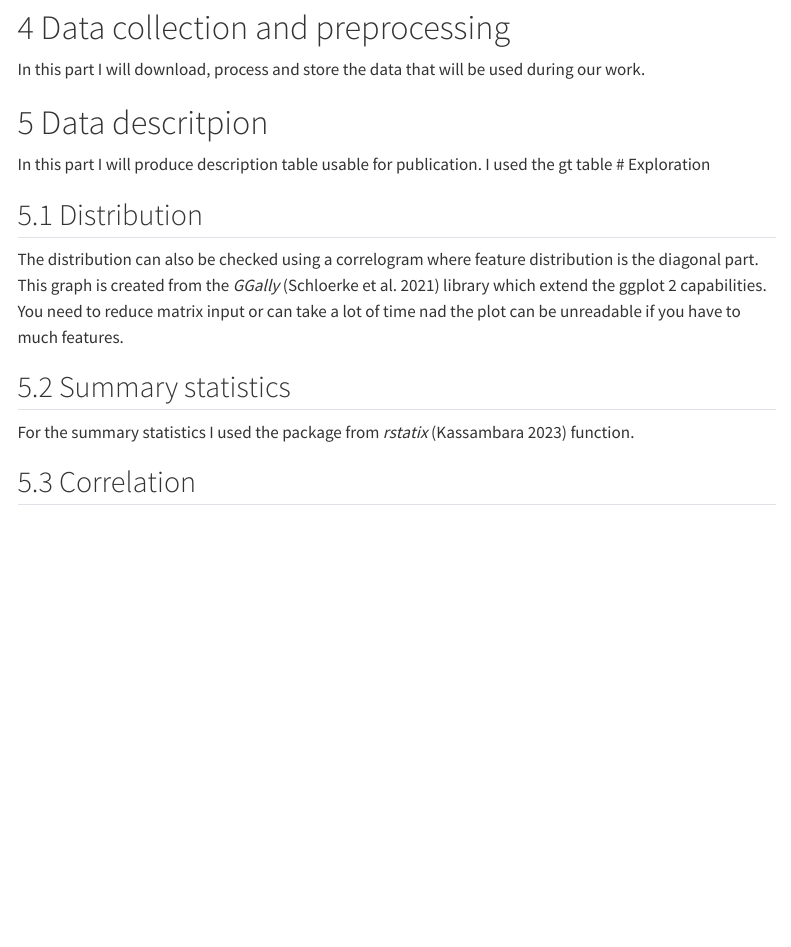
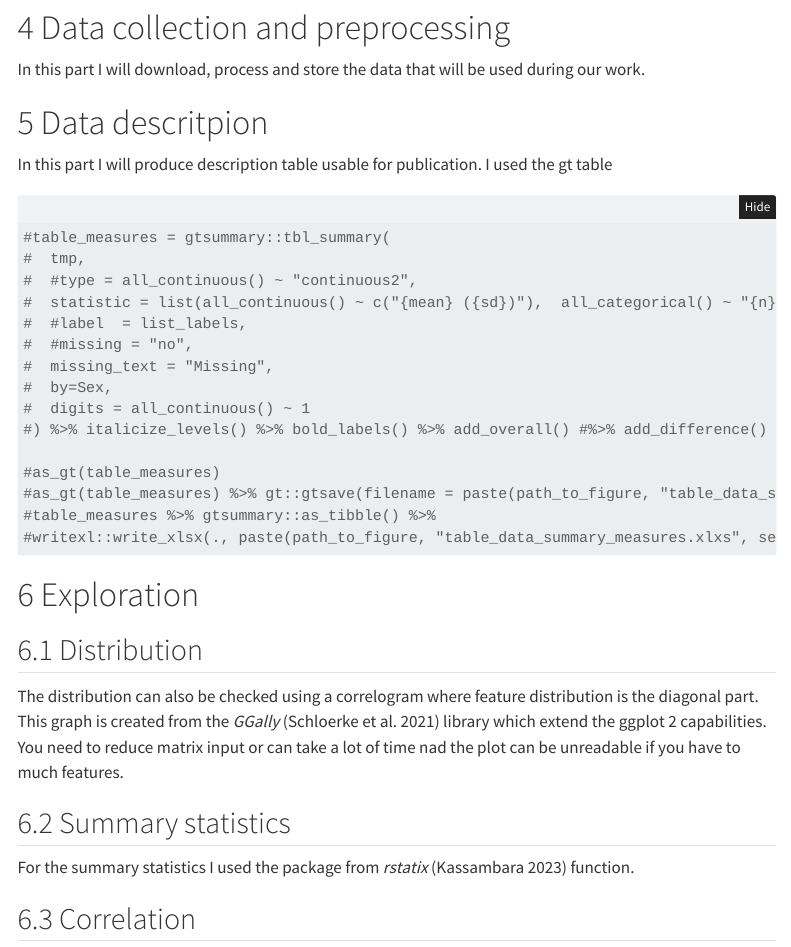
Before and after one commit to bvittrant/bviReadMe, a Quarto document (quarto/template.qmd): the page in a window 1100 px wide, from 2700 px down. Rendered offline with R 4.5, knitr and Pandoc in place of Quarto, with nearby package versions; folded parts are opened; code that draws random numbers runs with fixed seeds of ours; menus at the side of the page are left out.

Commit message:
gtsummary example

````diff
--- a/quarto/template.qmd
+++ b/quarto/template.qmd
@@ -148,6 +148,25 @@ In this part I will download, process and store the data that will be used durin
 # Data descritpion
 
 In this part I will produce description table usable for publication. I used the gt table
+
+```{r, message=F, warning=F}
+#table_measures = gtsummary::tbl_summary(
+#  tmp,
+#  #type = all_continuous() ~ "continuous2",
+#  statistic = list(all_continuous() ~ c("{mean} ({sd})"),  all_categorical() ~ "{n} ({p}%)"),
+#  #label  = list_labels,
+#  #missing = "no",
+#  missing_text = "Missing",
+#  by=Sex,
+#  digits = all_continuous() ~ 1
+#) %>% italicize_levels() %>% bold_labels() %>% add_overall() #%>% add_difference() # Possible if b has 2 levels
+
+#as_gt(table_measures)
+#as_gt(table_measures) %>% gt::gtsave(filename = paste(path_to_figure, "table_data_summary_measures.pdf", sep=""))
+#table_measures %>% gtsummary::as_tibble() %>%
+#writexl::write_xlsx(., paste(path_to_figure, "table_data_summary_measures.xlxs", sep=""))
+```
+
 # Exploration
 
 ## Distribution
````
